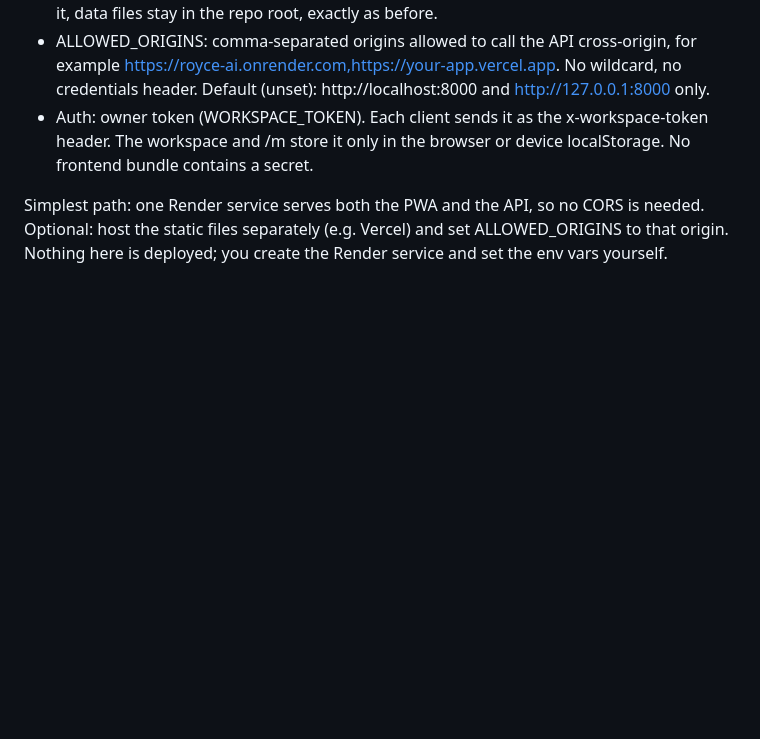
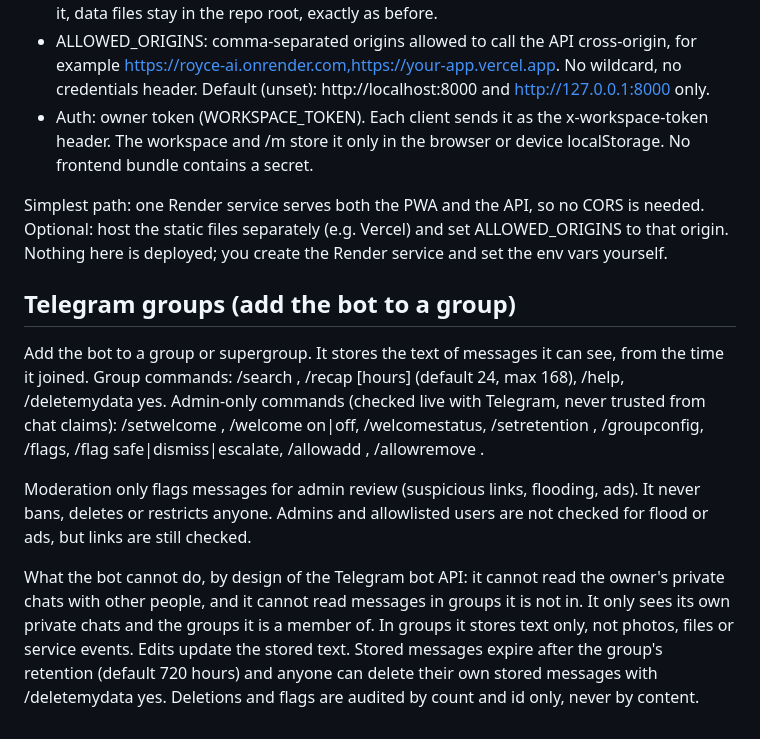
Before and after one commit to studymart-beep/ROYCE-AI, a Markdown page: README.md, the part around the change. Rendered like a GitHub page; blank space fills up the shorter version.

Commit message:
docs: telegram groups in README (honest limits) and SKILL_CATALOG

```diff
--- a/README.md
+++ b/README.md
@@ -170,3 +170,21 @@ Nothing is deployed. render.yaml describes one Render web service that serves th
 Simplest path: one Render service serves both the PWA and the API, so no CORS is needed.
 Optional: host the static files separately (e.g. Vercel) and set ALLOWED_ORIGINS to that origin.
 Nothing here is deployed; you create the Render service and set the env vars yourself.
+
+## Telegram groups (add the bot to a group)
+
+Add the bot to a group or supergroup. It stores the text of messages it can see, from the time it joined.
+Group commands: /search <keyword>, /recap [hours] (default 24, max 168), /help, /deletemydata yes.
+Admin-only commands (checked live with Telegram, never trusted from chat claims): /setwelcome <text>,
+/welcome on|off, /welcomestatus, /setretention <hours>, /groupconfig, /flags, /flag <id> safe|dismiss|escalate,
+/allowadd <user id>, /allowremove <user id>.
+
+Moderation only flags messages for admin review (suspicious links, flooding, ads). It never bans, deletes or
+restricts anyone. Admins and allowlisted users are not checked for flood or ads, but links are still checked.
+
+What the bot cannot do, by design of the Telegram bot API:
+it cannot read the owner's private chats with other people, and it cannot read messages in groups it is not in.
+It only sees its own private chats and the groups it is a member of. In groups it stores text only, not photos,
+files or service events. Edits update the stored text. Stored messages expire after the group's retention
+(default 720 hours) and anyone can delete their own stored messages with /deletemydata yes.
+Deletions and flags are audited by count and id only, never by content.
```
Also changed, not shown: docs/SKILL_CATALOG.md (+14 -0 lines).
